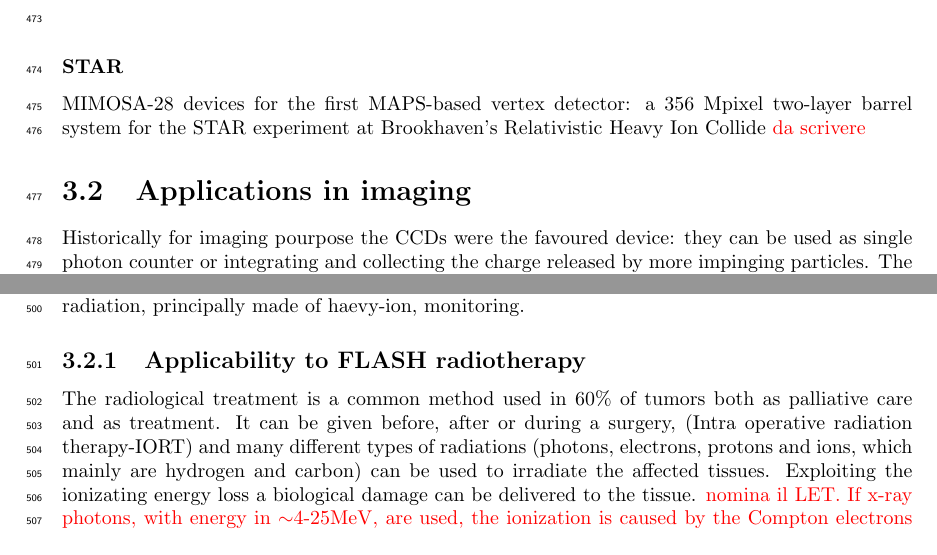
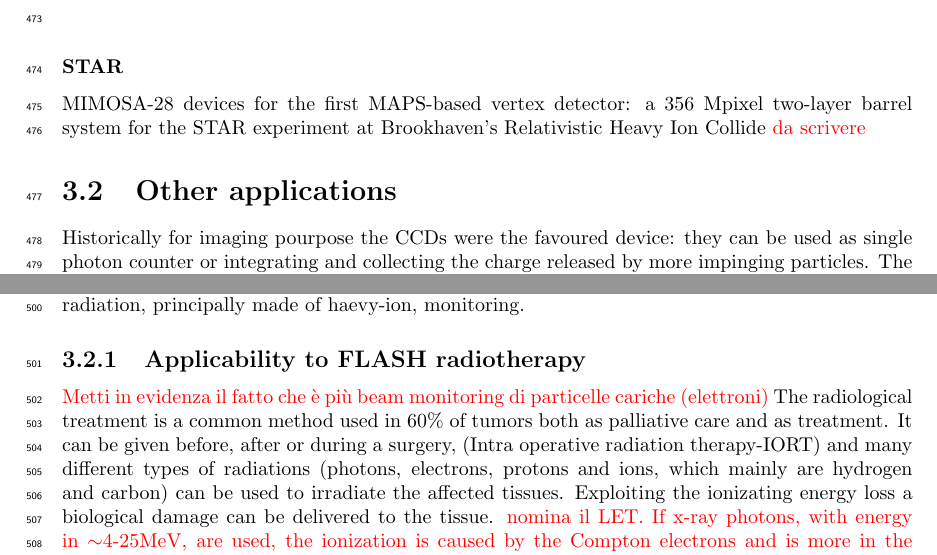
Before and after one commit to eleravera/Tesi, a LaTeX thesis (Tesi_Ravera.tex, which reads tex/usage_of_pixel_detectors.tex): two parts of pages 16 and 17 of 40 before the commit and two parts of pages 16 and 17 of 39 after it, joined at a grey line, cut so that both start at the same text. Compiled offline with pdfLaTeX.

```diff
--- a/tex/usage_of_pixel_detectors.tex
+++ b/tex/usage_of_pixel_detectors.tex
@@ -75,7 +75,7 @@
         \subsubsection{STAR}
         MIMOSA-28 devices for the first MAPS-based vertex detector: a 356 Mpixel two-layer barrel system for the STAR experiment at Brookhaven’s Relativistic Heavy Ion Collide
         \red{da scrivere}
-\section{Applications in imaging}
+\section{Other applications}
     Historically for imaging pourpose the CCDs were the favoured device: they can be used as single photon counter or integrating and collecting the charge released by more impinging particles. The utilisation in the first case is similar to the tracking one, except that the requirements are less tight, so much that two noteworthy of microchips originally meant for detectors in particle physics at the LHC, and later employed in other fields are Medipix and Timepix. They are read-out chips developed by the Medipix Collaborations since early 1990s. For two decades, different Medipix generations have been produced, having a rough correlation with the feature size used: Medipix2 (1999) used \SI{250}{nm} feature size CMOS while Medipix3 (2005) \SI{130}{nm}.
     The aim of the fourth collaboration (2016), instead, is designing pixel read-out chips that prepared for \red{TSV processing and may be tiled on all four sides. DOVREI METTERE DUE RIGHE SU TSV OPPURE TAGLIARE. }
     For photons imaging other materials with higher atomic charge than silicon could be prefered, as a high photon absorption efficiency is needed: it was for this reason that Medipix2 was bump bonded to identically segmented sensors of both silicon and GaAs.
@@ -87,6 +87,7 @@
     A small-Timepix detector with the dimension of a USB can also be found at the International Space Statio, where it is exploited for radiation, principally made of haevy-ion, monitoring.
 
     \subsection{Applicability to FLASH radiotherapy}
+        \red{Metti in evidenza il fatto che è più beam monitoring di particelle cariche (elettroni)}
         The radiological treatment is a common method used in 60\% of tumors both as palliative care and as treatment. It can be given before, after or during a surgery, (Intra operative radiation therapy-IORT) and many different types of radiations (photons, electrons, protons and ions, which mainly are hydrogen and carbon) can be used to irradiate the affected tissues.
         Exploiting the ionizating energy loss a biological damage can be delivered to the tissue. \red{nomina il LET.
         If x-ray photons, with energy in $\sim$4-25\si{MeV}, are used, the ionization is caused by the Compton electrons and is more in the superficial layers of the tissue due to the exponential attenuation of the beam.
```
Also changed, not shown: figures/pixel_detectors_usage/Bragg-Peak.png (added), figures/pixel_detectors_usage/survival_curve.png (added), figures/pixel_detectors_usage/survival_curve_oxygen.png (added).
